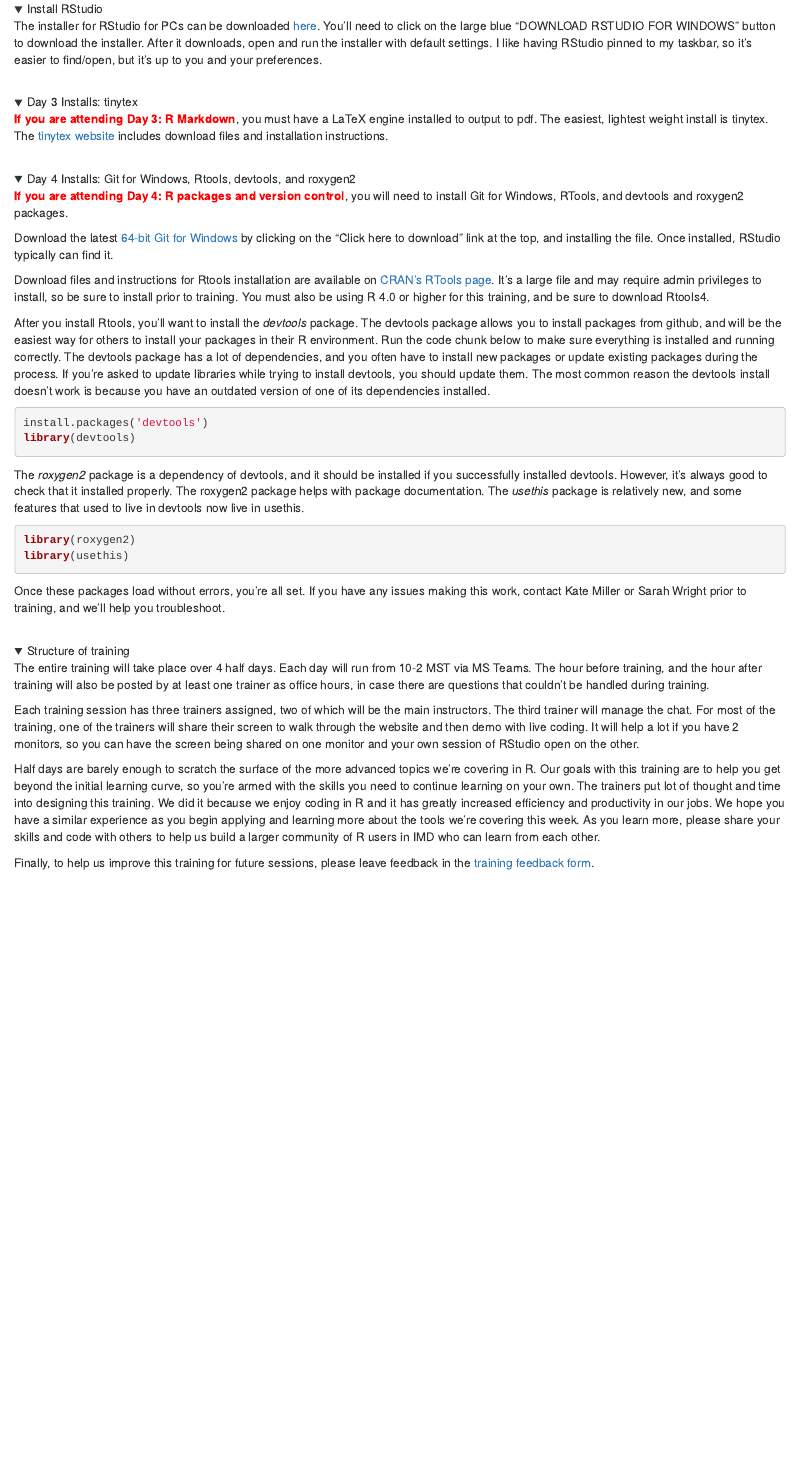
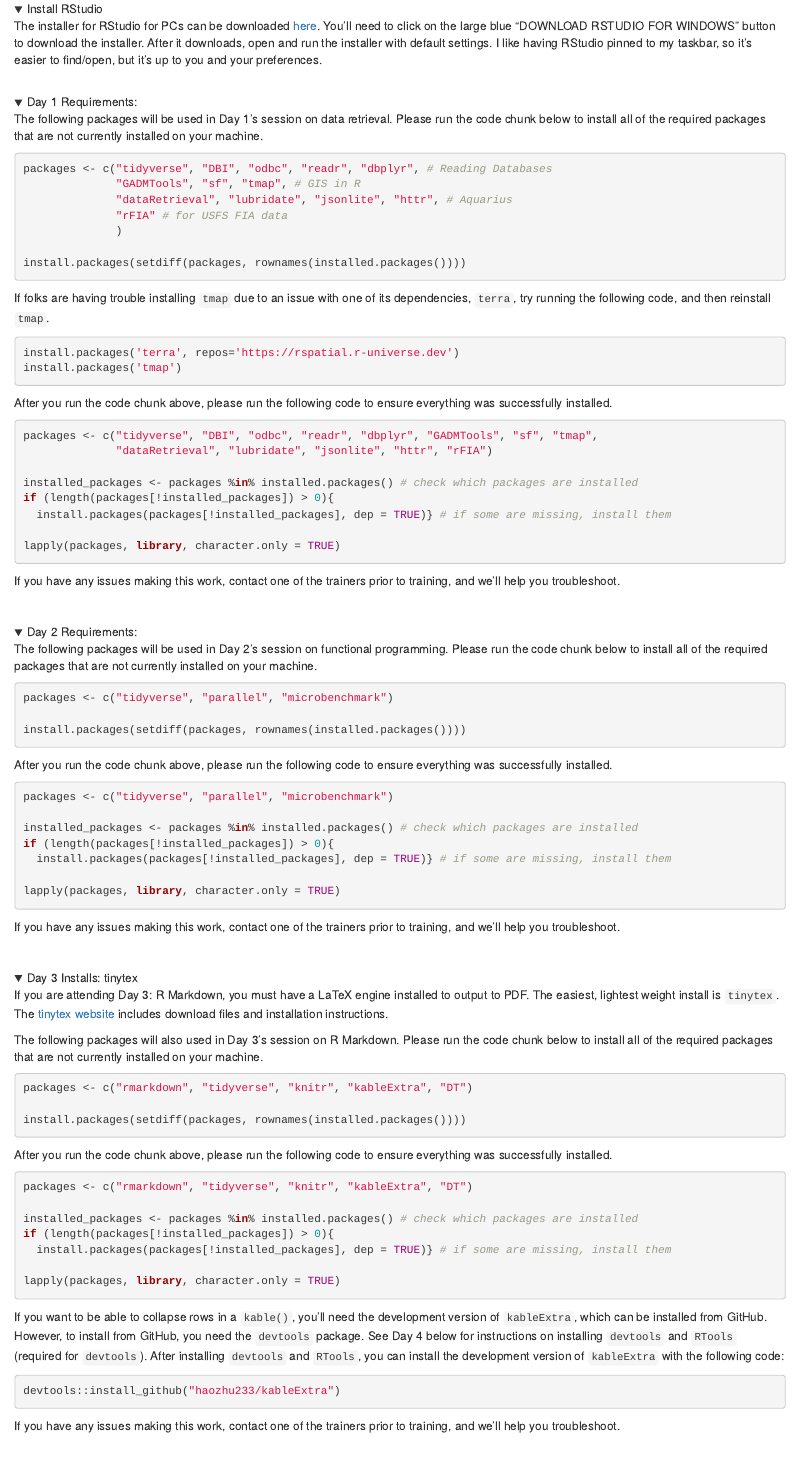
Before and after one commit to KateMMiller/IMD_R_Training_Advanced, an R Markdown document (IMD_D0_Training_Prep.Rmd): the page in a window 1100 px wide, from 480 px down. Rendered offline with R 4.5, knitr and Pandoc, with nearby package versions.

Commit message:
added packages by day to prep tab

````diff
--- a/IMD_D0_Training_Prep.Rmd
+++ b/IMD_D0_Training_Prep.Rmd
@@ -26,22 +26,109 @@
 #       Prep
 #--------------------
 ```
+<details open><summary class='drop'>Day 1 Requirements:</summary>
+The following packages will be used in Day 1's session on data retrieval. Please run the code chunk below to install all of the required packages that are not currently installed on your machine.
+
+```{r d1req, echo = T, results = 'hide', eval = F}
+packages <- c("tidyverse", "DBI", "odbc", "readr", "dbplyr", # Reading Databases
+              "GADMTools", "sf", "tmap", # GIS in R
+              "dataRetrieval", "lubridate", "jsonlite", "httr", # Aquarius
+              "rFIA" # for USFS FIA data
+              )
+
+install.packages(setdiff(packages, rownames(installed.packages())))
+```
+
+If folks are having trouble installing `tmap` due to an issue with one of its dependencies, `terra`, try running the following code, and then reinstall `tmap`.
+
+```{r terrafix, echo = T, results = 'hide', eval = F}
+install.packages('terra', repos='https://rspatial.r-universe.dev')
+install.packages('tmap')
+```
+
+After you run the code chunk above, please run the following code to ensure everything was successfully installed.
+```{r d1check, echo=T, results = 'hide', eval = F}
+packages <- c("tidyverse", "DBI", "odbc", "readr", "dbplyr", "GADMTools", "sf", "tmap",
+              "dataRetrieval", "lubridate", "jsonlite", "httr", "rFIA")
+
+installed_packages <- packages %in% installed.packages() # check which packages are installed
+if (length(packages[!installed_packages]) > 0){
+  install.packages(packages[!installed_packages], dep = TRUE)} # if some are missing, install them
+
+lapply(packages, library, character.only = TRUE)
+```
+If you have any issues making this work, contact one of the trainers prior to training, and we'll help you troubleshoot.
+
+</details>
+<br>
+
+<details open><summary class='drop'>Day 2 Requirements:</summary>
+The following packages will be used in Day 2's session on functional programming. Please run the code chunk below to install all of the required packages that are not currently installed on your machine.
+
+```{r d2req, echo = T, results = 'hide', eval = F}
+packages <- c("tidyverse", "parallel", "microbenchmark")
+
+install.packages(setdiff(packages, rownames(installed.packages())))
+
+```
+
+After you run the code chunk above, please run the following code to ensure everything was successfully installed.
+```{r d2check, echo=T, results = 'hide', eval = F}
+packages <- c("tidyverse", "parallel", "microbenchmark")
+
+installed_packages <- packages %in% installed.packages() # check which packages are installed
+if (length(packages[!installed_packages]) > 0){
+  install.packages(packages[!installed_packages], dep = TRUE)} # if some are missing, install them
+
+lapply(packages, library, character.only = TRUE)
+```
+If you have any issues making this work, contact one of the trainers prior to training, and we'll help you troubleshoot.
+
+</details>
+<br>
+
 <details open><summary class='drop'>Day 3 Installs: tinytex</summary>
 
-<b style="color:red">If you are attending Day 3: R Markdown</b>, you must have a LaTeX engine installed to output to pdf. The easiest, lightest weight install is tinytex. The <a href="https://yihui.org/tinytex/">tinytex website</a> includes download files and installation instructions.
+If you are attending Day 3: R Markdown, you must have a LaTeX engine installed to output to PDF. The easiest, lightest weight install is `tinytex`. The <a href="https://yihui.org/tinytex/">tinytex website</a> includes download files and installation instructions.
+
+The following packages will also used in Day 3's session on R Markdown. Please run the code chunk below to install all of the required packages that are not currently installed on your machine.
+
+```{r d3req, echo = T, results = 'hide', eval = F}
+packages <- c("rmarkdown", "tidyverse", "knitr", "kableExtra", "DT")
+
+install.packages(setdiff(packages, rownames(installed.packages())))
+
+```
+
+After you run the code chunk above, please run the following code to ensure everything was successfully installed.
+
+```{r d3check, echo=T, results = 'hide', eval=F}
+packages <- c("rmarkdown", "tidyverse", "knitr", "kableExtra", "DT")
+
+installed_packages <- packages %in% installed.packages() # check which packages are installed
+if (length(packages[!installed_packages]) > 0){
+  install.packages(packages[!installed_packages], dep = TRUE)} # if some are missing, install them
+
+lapply(packages, library, character.only = TRUE)
+```
+
+If you want to be able to collapse rows in a `kable()`, you'll need the development version of `kableExtra`, which can be installed from GitHub. However, to install from GitHub, you need the `devtools` package. See Day 4 below for instructions on installing `devtools` and `RTools` (required for `devtools`). After installing `devtools` and `RTools`, you can install the development version of `kableExtra` with the following code:
+
+```{r kedev, echo = T, results = 'hide', eval = F}
+devtools::install_github("haozhu233/kableExtra")
+```
+
+If you have any issues making this work, contact one of the trainers prior to training, and we'll help you troubleshoot.
+
 </details>
 <br>
 
 <details open><summary class='drop'>Day 4 Installs: Git for Windows, Rtools, devtools, and roxygen2</summary>
 
-<b style="color:red">If you are attending Day 4: R packages and version control</b>, you will need to install Git for Windows, RTools, and devtools and roxygen2 packages.</b>
+If you are attending Day 4: R Packages and Version Control, you will need to install Git for Windows, RTools, and devtools and roxygen2 packages.</b>
 
 Download the latest <a href = "https://git-scm.com/download/win">64-bit Git for Windows</a> by clicking on the "Click here to download" link at the top, and installing the file. Once installed, RStudio typically can find it.
-
 Download files and instructions for Rtools installation are available on <a href="https://cran.r-project.org/bin/windows/Rtools/rtools40.html">CRAN's RTools page</a>. It's a large file and may require admin privileges to install, so be sure to install prior to training. You must also be using R 4.0 or higher for this training, and be sure to download Rtools4.
 
-After you install Rtools, you'll want to install the <i>devtools</i> package. The devtools package allows you to install packages from github, and will be the easiest way for others to install your packages in their R environment. Run the code chunk below to make sure everything is installed and running correctly. The devtools package has a lot of dependencies, and you often have to install new packages or update existing packages during the process. If you're asked to update libraries while trying to install devtools, you should update them. The most common reason the devtools install doesn't work is because you have an outdated version of one of its dependencies installed.
+After you install Rtools, you'll want to install the `devtools` package, along with the other packages listed in the code chunk below. The `devtools` package allows you to install packages from GitHub, and will be the easiest way for others to install your packages in their R environment. Run the code chunk below to make sure everything is installed and running correctly. The `devtools` package has a lot of dependencies, and you often have to install new packages or update existing packages during the process. If you're asked to update libraries while trying to install `devtools`, you should update them. The most common reason the `devtools` install doesn't work is because you have an outdated version of one of its dependencies installed.
 
-```{r devtools, echo=T, eval=F}
-install.packages('devtools')
-library(devtools)
@@ -48,7 +142,4 @@
 ```
 
-The <i>roxygen2</i> package is a dependency of devtools, and it should be installed if you successfully installed devtools. However, it's always good to check that it installed properly. The roxygen2 package helps with package documentation. The <i>usethis</i> package is relatively new, and some features that used to live in devtools now live in usethis.
+These packages can take a while to download, and sometimes time out before finishing. After you run the code chunk above, please run the following code to ensure everything was successfully installed.
 
-```{r roxygen, echo=T, eval=F}
-library(roxygen2)
-library(usethis)
@@ -57,4 +155,4 @@
-Once these packages load without errors, you're all set. If you have any issues making this work, contact Kate Miller or Sarah Wright prior to training, and we'll help you troubleshoot.
+If you have any issues making this work, contact one of the trainers prior to training, and we'll help you troubleshoot.
 </details>
 <br>
 
````
Also changed, not shown: IMD_D0_Training_Prep.Rmd (16 more changed lines).
